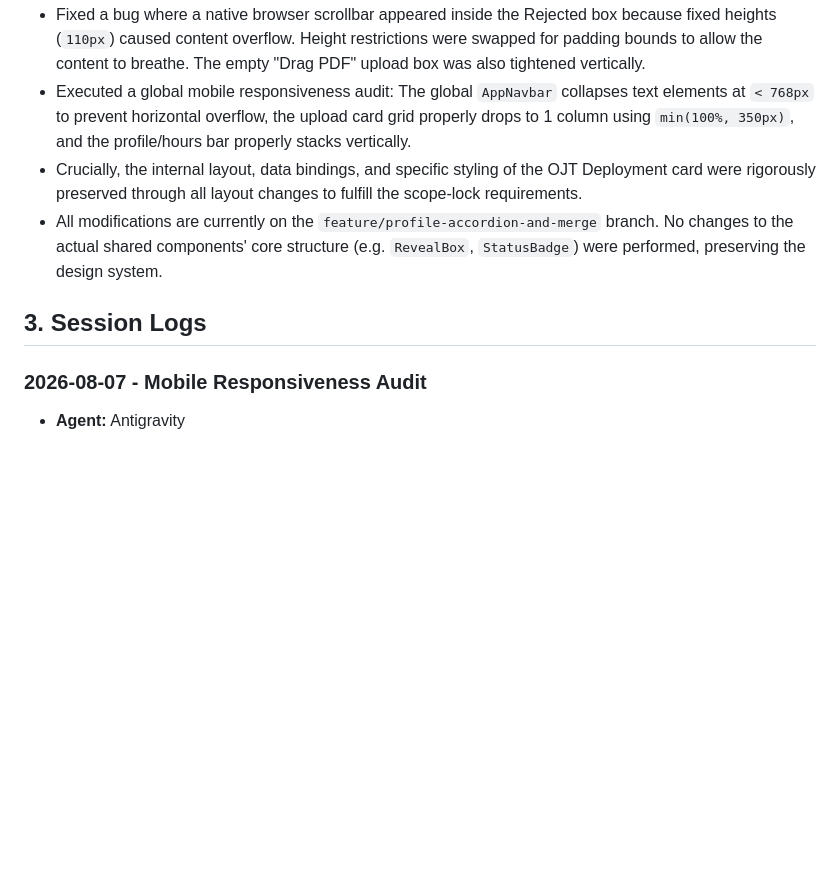
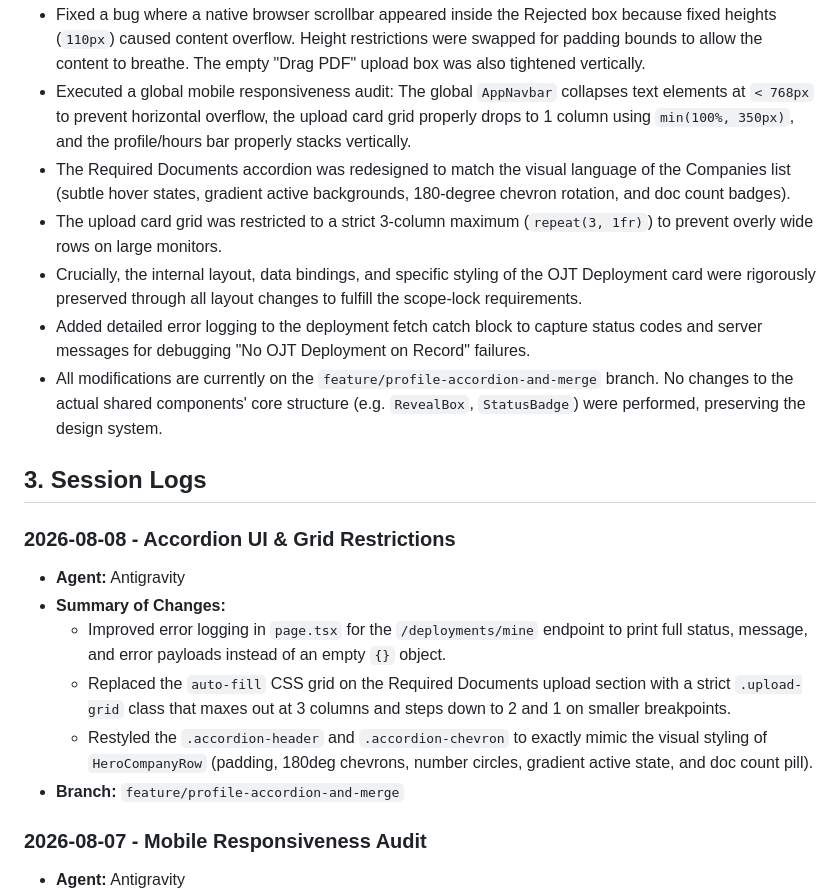
Before and after one commit to RodneyGG/BSCpE_2-1_OJT_Eportfolio, a Markdown page: PROJECT_HANDOFF.md, the part around the change. Rendered like a GitHub page; blank space fills up the shorter version.

Commit message:
docs: log accordion styles and deployment debug fix

```diff
--- a/PROJECT_HANDOFF.md
+++ b/PROJECT_HANDOFF.md
@@ -12,10 +12,21 @@ A Next.js frontend application for a BSCpE OJT e-portfolio. The application feat
 - Submission History retains its original flat-table layout, making all historical data visible at a glance. (An accordion design was temporarily tested but reverted).
 - Fixed a bug where a native browser scrollbar appeared inside the Rejected box because fixed heights (`110px`) caused content overflow. Height restrictions were swapped for padding bounds to allow the content to breathe. The empty "Drag PDF" upload box was also tightened vertically.
 - Executed a global mobile responsiveness audit: The global `AppNavbar` collapses text elements at `< 768px` to prevent horizontal overflow, the upload card grid properly drops to 1 column using `min(100%, 350px)`, and the profile/hours bar properly stacks vertically.
+- The Required Documents accordion was redesigned to match the visual language of the Companies list (subtle hover states, gradient active backgrounds, 180-degree chevron rotation, and doc count badges).
+- The upload card grid was restricted to a strict 3-column maximum (`repeat(3, 1fr)`) to prevent overly wide rows on large monitors.
 - Crucially, the internal layout, data bindings, and specific styling of the OJT Deployment card were rigorously preserved through all layout changes to fulfill the scope-lock requirements.
+- Added detailed error logging to the deployment fetch catch block to capture status codes and server messages for debugging "No OJT Deployment on Record" failures.
 - All modifications are currently on the `feature/profile-accordion-and-merge` branch. No changes to the actual shared components' core structure (e.g. `RevealBox`, `StatusBadge`) were performed, preserving the design system.
 
 ## 3. Session Logs
+### 2026-08-08 - Accordion UI & Grid Restrictions
+- **Agent:** Antigravity
+- **Summary of Changes:**
+  - Improved error logging in `page.tsx` for the `/deployments/mine` endpoint to print full status, message, and error payloads instead of an empty `{}` object.
+  - Replaced the `auto-fill` CSS grid on the Required Documents upload section with a strict `.upload-grid` class that maxes out at 3 columns and steps down to 2 and 1 on smaller breakpoints.
+  - Restyled the `.accordion-header` and `.accordion-chevron` to exactly mimic the visual styling of `HeroCompanyRow` (padding, 180deg chevrons, number circles, gradient active state, and doc count pill).
+- **Branch:** `feature/profile-accordion-and-merge`
+
 ### 2026-08-07 - Mobile Responsiveness Audit
 - **Agent:** Antigravity
 - **Summary of Changes:**
```
